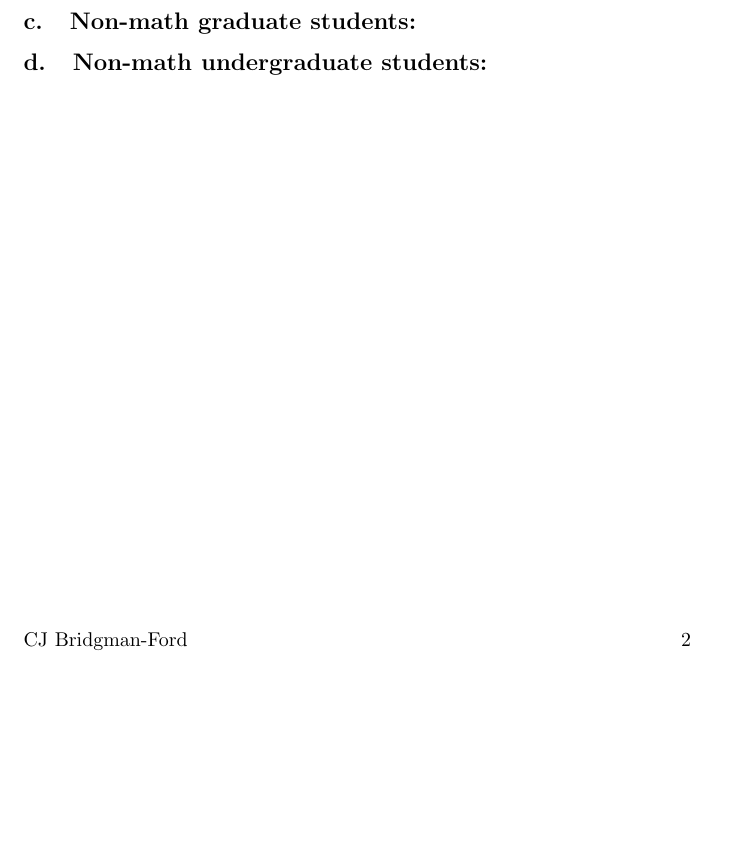
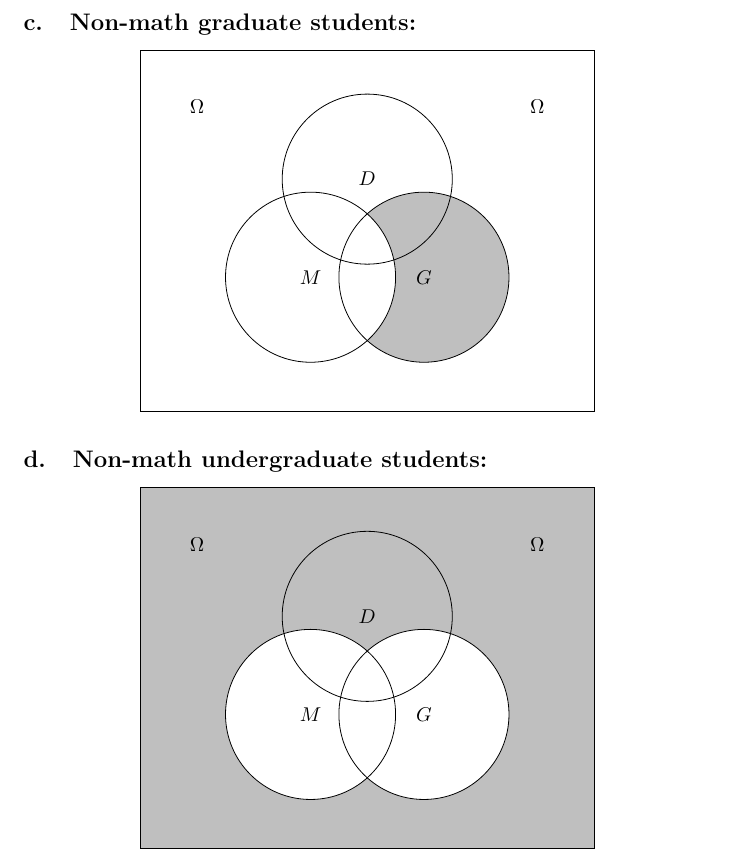
Before and after one commit to cjikaika/cs23s24, a LaTeX problem sheet (assignments/AS#3/assignment3.tex): part of page 3 of 3 before the commit and part of page 4 of 4 after it, cut so that both start at the same text, the shorter picture padded with empty space. Compiled offline with pdfLaTeX.

Commit message:
AS#3: 4/7 Problems Completed

```diff
--- a/assignments/AS#3/assignment3.tex
+++ b/assignments/AS#3/assignment3.tex
@@ -114,4 +141,37 @@
 \subsection{Non-math graduate students:}
+\begin{center}
+    \begin{tikzpicture}
+        \fill[gray!50] (1,0) circle (1.5cm);
+        \fill[white] (-1,0) circle (1.5cm);
+
+        \draw (-4,-2.37) rectangle (4cm,4cm);
+        \draw (-1,0) circle (1.5cm);
+        \draw (0,1.73) circle (1.5cm);
+        \draw (1,0) circle (1.5cm);
+        \node at (-3,3) {$\Omega$};
+        \node at (3,3) {$\Omega$};
+        \node at (0,1.73) {$D$};
+        \node at (-1,0) {$M$};
+        \node at (1,0) {$G$};
+    \end{tikzpicture}
+\end{center}
 \subsection{Non-math undergraduate students:}
+\begin{center}
+    \begin{tikzpicture}
+        \fill[gray!50] (-4,-2.37) rectangle (4cm,4cm);
+        \fill[white] (1,0) circle (1.5cm);
+        \fill[white] (-1,0) circle (1.5cm);
+
+        \draw (-4,-2.37) rectangle (4cm,4cm);
+        \draw (-1,0) circle (1.5cm);
+        \draw (0,1.73) circle (1.5cm);
+        \draw (1,0) circle (1.5cm);
+        \node at (-3,3) {$\Omega$};
+        \node at (3,3) {$\Omega$};
+        \node at (0,1.73) {$D$};
+        \node at (-1,0) {$M$};
+        \node at (1,0) {$G$};
+    \end{tikzpicture}
+\end{center}
 
 \end{document}
```
Also changed, not shown: assignments/AS#3/assignment3.pdf, assignments/AS#3/assignment3.tex (33 more changed lines), 3 other files.
